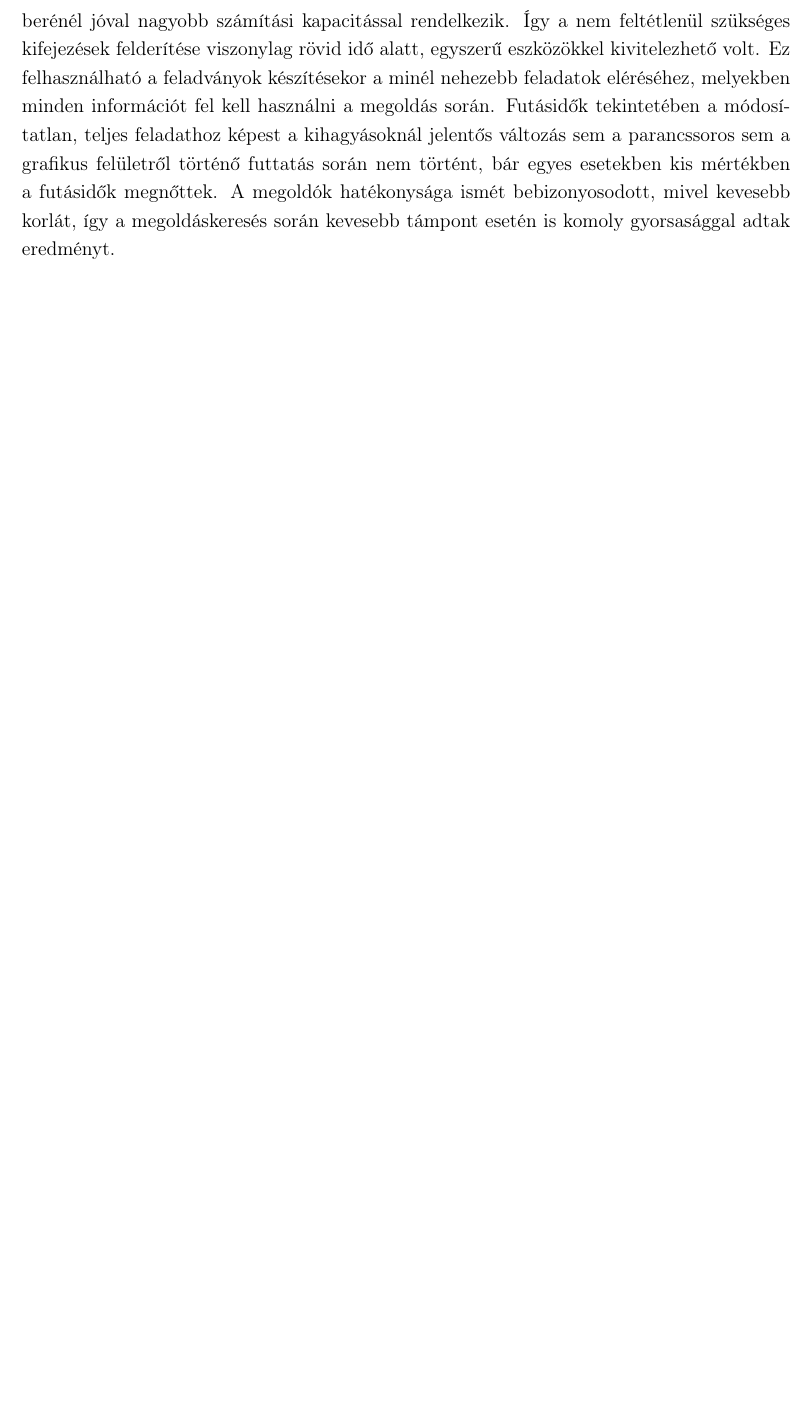
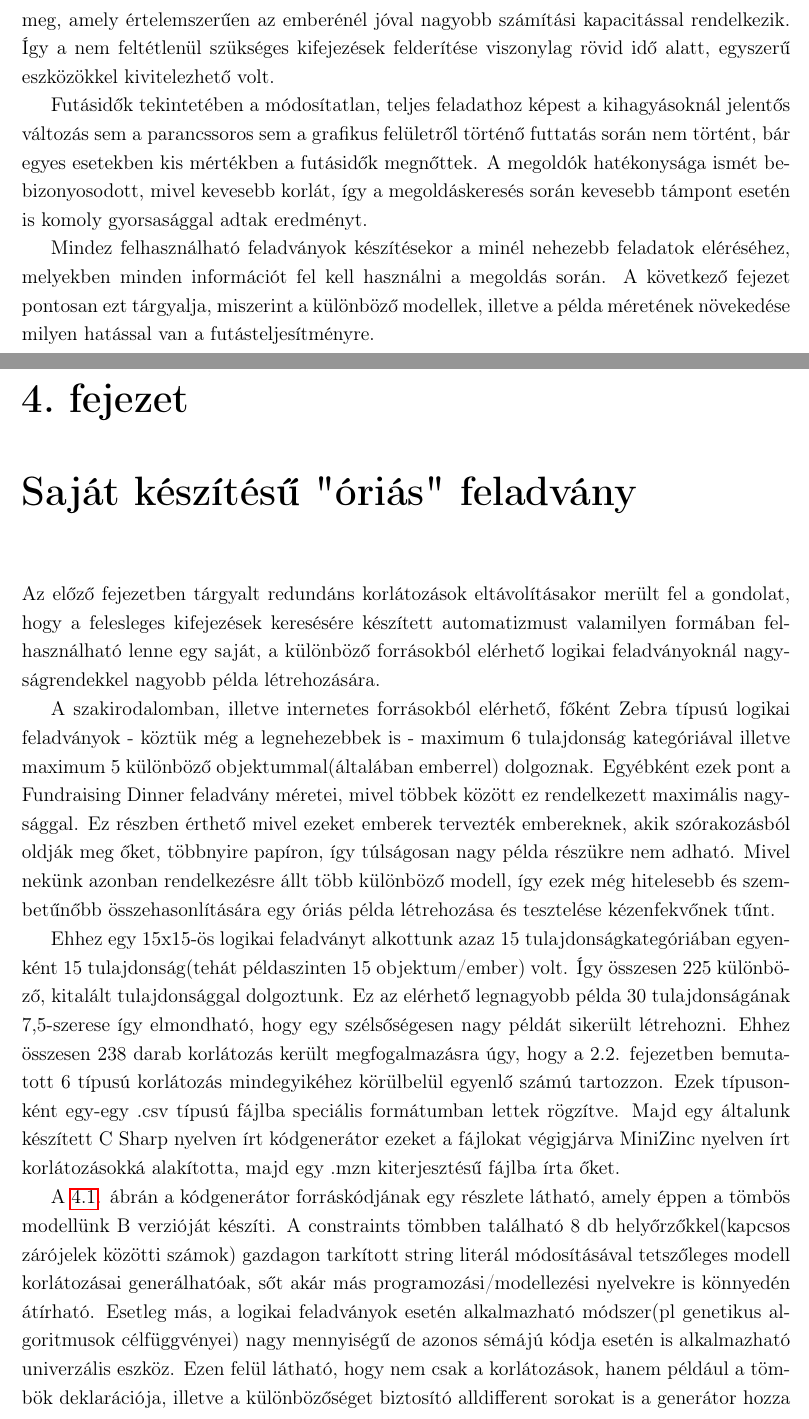
Before and after one commit to Teaching-projects/SZE-Peku221b, a LaTeX document (CP_Dolgozat/Dolgozat latexben/Gardens.tex): part of page 27 of 31 before the commit and two parts of pages 27 and 29 of 33 after it, the two joined at a grey line, cut so that both start at the same text, the shorter picture padded with empty space. Compiled offline with pdfLaTeX.

Commit message:
Giant példa végre félig a dolgozatban :)

```diff
--- a/CP_Dolgozat/Dolgozat latexben/Gardens.tex
+++ b/CP_Dolgozat/Dolgozat latexben/Gardens.tex
@@ -592,13 +593,32 @@
     Jellemzően minél több kifejezést szeretnénk egy időben feleslegessé minősíteni, annál inkább szűkül a választási spektrum, annál kevesebb kombináció jöhet számításba.
     Egy idő után elértük azt a küszöbértéket, amelynél több kifejezés nem hagyható el egyszerre.
     Ez jellemzően az összes kikötés számának 15-23\%-a volt.
+
     A fentiek továbbá azt is jelentik, hogy a feladat megalkotói jelentős redundanciával dolgoztak a kikötések meghatározásánál.
     Ám ezt megállapítani a klasszikus módszerrel, miszerint egyszerűen kevesebb korlátozással kiírt példát akarunk megoldani papíron, sokszor egy átlagos képességű embernek nem lehetséges vagy túlságosan hosszú ideig tart.
     Esetünkben viszont egzakt matematikai-logikai modellekkel leírt korlátozásokat a számítógép oldotta meg, amely értelemszerűen az emberénél jóval nagyobb számítási kapacitással rendelkezik.
     Így a nem feltétlenül szükséges kifejezések felderítése viszonylag rövid idő alatt, egyszerű eszközökkel kivitelezhető volt.
-    Ez felhasználható a feladványok készítésekor a minél nehezebb feladatok eléréséhez, melyekben minden információt fel kell használni a megoldás során.
+
     Futásidők tekintetében a módosítatlan, teljes feladathoz képest a kihagyásoknál jelentős változás sem a parancssoros sem a grafikus felületről történő futtatás során nem történt, bár egyes esetekben kis mértékben a futásidők megnőttek.
     A megoldók hatékonysága ismét bebizonyosodott, mivel kevesebb korlát, így a megoldáskeresés során kevesebb támpont esetén is komoly gyorsasággal adtak eredményt.
+
+    Mindez felhasználható feladványok készítésekor a minél nehezebb feladatok eléréséhez, melyekben minden információt fel kell használni a megoldás során. A következő fejezet pontosan ezt tárgyalja, miszerint a különböző modellek, illetve a példa méretének növekedése milyen hatással van a futásteljesítményre.
+
+    \chapter{Saját készítésű "óriás" feladvány}
+
+    Az előző fejezetben tárgyalt redundáns korlátozások eltávolításakor merült fel a gondolat, hogy a felesleges kifejezések keresésére készített automatizmust valamilyen formában felhasználható lenne egy saját, a különböző forrásokból elérhető logikai feladványoknál nagyságrendekkel nagyobb példa létrehozására.
+
+    A szakirodalomban, illetve internetes forrásokból elérhető, főként Zebra típusú logikai feladványok - köztük még a legnehezebbek is - maximum 6 tulajdonság kategóriával illetve maximum 5 különböző objektummal(általában emberrel) dolgoznak. Egyébként ezek pont a Fundraising Dinner feladvány méretei, mivel többek között ez rendelkezett maximális nagysággal. Ez részben érthető mivel ezeket emberek tervezték embereknek, akik szórakozásból oldják meg őket, többnyire papíron, így túlságosan nagy példa részükre nem adható. Mivel nekünk azonban rendelkezésre állt több különböző modell, így ezek még hitelesebb és szembetűnőbb összehasonlítására egy óriás példa létrehozása és tesztelése kézenfekvőnek tűnt.
+
+    Ehhez egy 15x15-ös logikai feladványt alkottunk azaz 15 tulajdonságkategóriában egyenként 15 tulajdonság(tehát példaszinten 15 objektum/ember) volt. Így összesen 225 különböző, kitalált tulajdonsággal dolgoztunk. Ez az elérhető legnagyobb példa 30 tulajdonságának 7,5-szerese így elmondható, hogy egy szélsőségesen nagy példát sikerült létrehozni. Ehhez összesen 238 darab korlátozás került megfogalmazásra úgy, hogy a 2.2. fejezetben bemutatott 6 típusú korlátozás mindegyikéhez körülbelül egyenlő számú tartozzon. Ezek típusonként egy-egy .csv típusú fájlba speciális formátumban lettek rögzítve. Majd egy általunk készített C Sharp nyelven írt kódgenerátor ezeket a fájlokat végigjárva MiniZinc nyelven írt korlátozásokká alakította, majd egy .mzn kiterjesztésű fájlba írta őket.
+
+    \Abra{code_generator}{}{width=16cm}
+
+    A \ref{fig_code_generator}. ábrán a kódgenerátor forráskódjának egy részlete látható, amely éppen a tömbös modellünk B verzióját készíti. A constraints tömbben található 8 db helyőrzőkkel(kapcsos zárójelek közötti számok) gazdagon tarkított string literál módosításával tetszőleges modell korlátozásai generálhatóak, sőt akár más programozási/modellezési nyelvekre is könnyedén átírható. Esetleg más, a logikai feladványok esetén alkalmazható módszer(pl genetikus algoritmusok célfüggvényei) nagy mennyiségű de azonos sémájú kódja esetén is alkalmazható univerzális eszköz. Ezen felül látható, hogy nem csak a korlátozások, hanem például a tömbök deklarációja, illetve a különbözőséget biztosító alldifferent sorokat is a generátor hozza létre(alsó két for ciklus), így még tovább csökkenthető a fölösleges munka egy-egy példa készítésekor.
+
+    Az összes általunk készített modell generálása után, futásidők tekintetében összehasonlítást végeztünk az óriás példán. Az eredmények a x. ábrán láthatóak. Az átlagszámítási módszer megegyezett a  3. fejezetben ismertetettel.
+
+    Grafikon helye...
 
 
 \chapter{Összefoglalás}
```
Also changed, not shown: CP_Dolgozat/Dolgozat latexben/Gardens.pdf, CP_Dolgozat/Dolgozat latexben/Kepek/code_generator.JPG (added), CP_Dolgozat/Dolgozat latexben/Gardens.tex (1 more changed lines), 2 other files.
